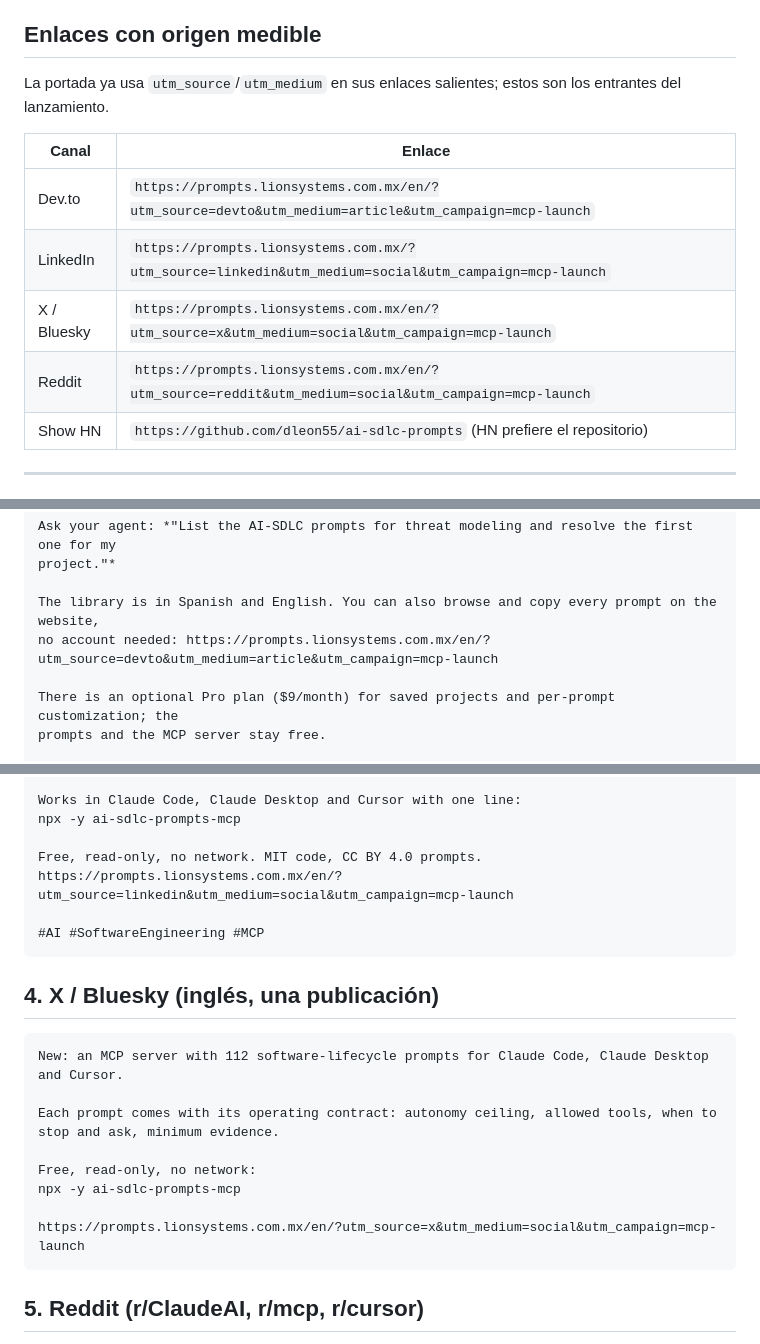
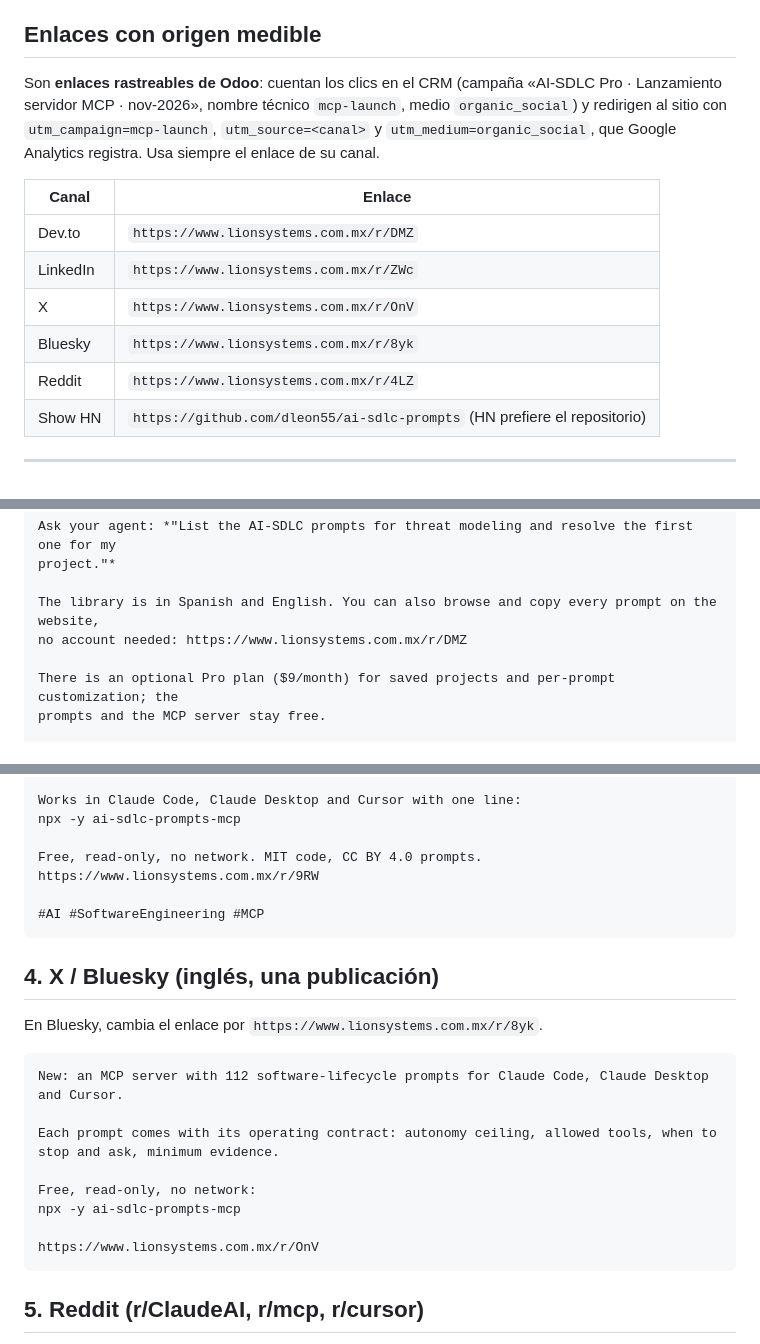
Before and after one commit to dleon55/ai-sdlc-prompts, a Markdown page: docs/marketing/lanzamiento-mcp.md, 3 parts joined by grey strips. Rendered like a GitHub page.

Commit message:
docs(marketing): enlaces rastreables de Odoo en la campaña del MCP
Los enlaces del kit pasan a ser enlaces rastreables del CRM de Odoo
(campaña «AI-SDLC Pro · Lanzamiento servidor MCP · nov-2026», mcp-launch,
medio organic_social), uno por canal; Bluesky tiene el suyo. Redirigen con
las mismas utm, así que Google Analytics sigue midiendo. El brief añade los
clics de Odoo a las cifras diarias y la ruta de la copia en Drive.

Co-Authored-By: Claude Opus 5.5 <noreply@anthropic.com>

````diff
--- a/docs/marketing/lanzamiento-mcp.md
+++ b/docs/marketing/lanzamiento-mcp.md
@@ -25,14 +25,15 @@ Reglas para cualquier variante que se escriba después:
 
 ## Enlaces con origen medible
 
-La portada ya usa `utm_source`/`utm_medium` en sus enlaces salientes; estos son los entrantes del lanzamiento.
+Son **enlaces rastreables de Odoo**: cuentan los clics en el CRM (campaña «AI-SDLC Pro · Lanzamiento servidor MCP · nov-2026», nombre técnico `mcp-launch`, medio `organic_social`) y redirigen al sitio con `utm_campaign=mcp-launch`, `utm_source=<canal>` y `utm_medium=organic_social`, que Google Analytics registra. Usa siempre el enlace de su canal.
 
 | Canal | Enlace |
 |---|---|
-| Dev.to | `https://prompts.lionsystems.com.mx/en/?utm_source=devto&utm_medium=article&utm_campaign=mcp-launch` |
-| LinkedIn | `https://prompts.lionsystems.com.mx/?utm_source=linkedin&utm_medium=social&utm_campaign=mcp-launch` |
-| X / Bluesky | `https://prompts.lionsystems.com.mx/en/?utm_source=x&utm_medium=social&utm_campaign=mcp-launch` |
-| Reddit | `https://prompts.lionsystems.com.mx/en/?utm_source=reddit&utm_medium=social&utm_campaign=mcp-launch` |
+| Dev.to | `https://www.lionsystems.com.mx/r/DMZ` |
+| LinkedIn | `https://www.lionsystems.com.mx/r/ZWc` |
+| X | `https://www.lionsystems.com.mx/r/OnV` |
+| Bluesky | `https://www.lionsystems.com.mx/r/8yk` |
+| Reddit | `https://www.lionsystems.com.mx/r/4LZ` |
 | Show HN | `https://github.com/dleon55/ai-sdlc-prompts` (HN prefiere el repositorio) |
 
 ---
@@ -99,7 +100,7 @@ Ask your agent: *"List the AI-SDLC prompts for threat modeling and resolve the f
 project."*
 
 The library is in Spanish and English. You can also browse and copy every prompt on the website,
-no account needed: https://prompts.lionsystems.com.mx/en/?utm_source=devto&utm_medium=article&utm_campaign=mcp-launch
+no account needed: https://www.lionsystems.com.mx/r/DMZ
 
 There is an optional Pro plan ($9/month) for saved projects and per-prompt customization; the
 prompts and the MCP server stay free.
@@ -144,12 +145,14 @@ Works in Claude Code, Claude Desktop and Cursor with one line:
 npx -y ai-sdlc-prompts-mcp
 
 Free, read-only, no network. MIT code, CC BY 4.0 prompts.
-https://prompts.lionsystems.com.mx/en/?utm_source=linkedin&utm_medium=social&utm_campaign=mcp-launch
+https://www.lionsystems.com.mx/r/9RW
 
 #AI #SoftwareEngineering #MCP
 ```
 
 ## 4. X / Bluesky (inglés, una publicación)
+
+En Bluesky, cambia el enlace por `https://www.lionsystems.com.mx/r/8yk`.
 
 ```text
 New: an MCP server with 112 software-lifecycle prompts for Claude Code, Claude Desktop and Cursor.
@@ -159,7 +162,7 @@ Each prompt comes with its operating contract: autonomy ceiling, allowed tools,
 Free, read-only, no network:
 npx -y ai-sdlc-prompts-mcp
 
-https://prompts.lionsystems.com.mx/en/?utm_source=x&utm_medium=social&utm_campaign=mcp-launch
+https://www.lionsystems.com.mx/r/OnV
 ```
 
 ## 5. Reddit (r/ClaudeAI, r/mcp, r/cursor)
````
Also changed, not shown: other parts of docs/marketing/lanzamiento-mcp.md (+1 -1 lines), docs/marketing/brief-agente-campana-mcp.md (+5 -3 lines).
